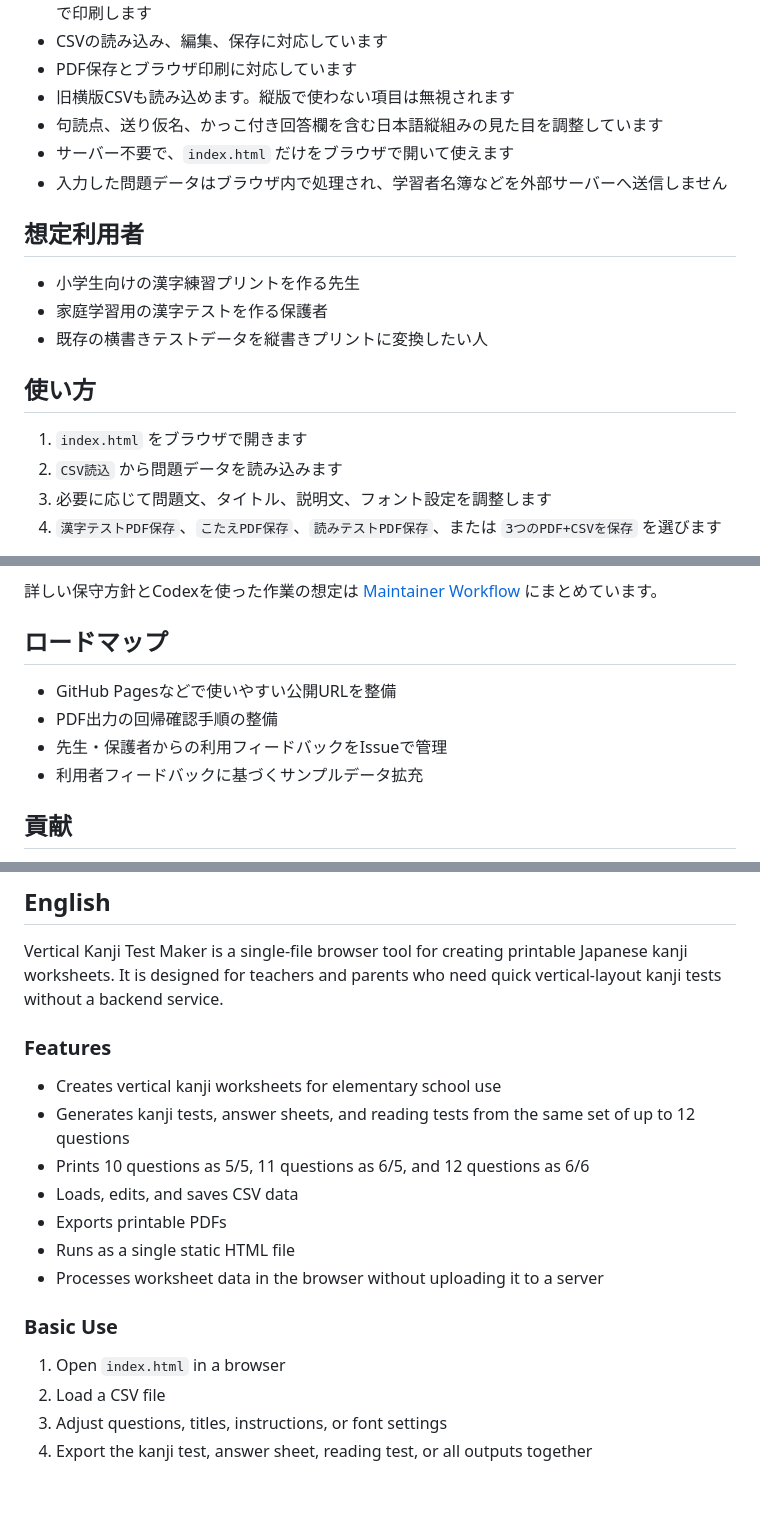
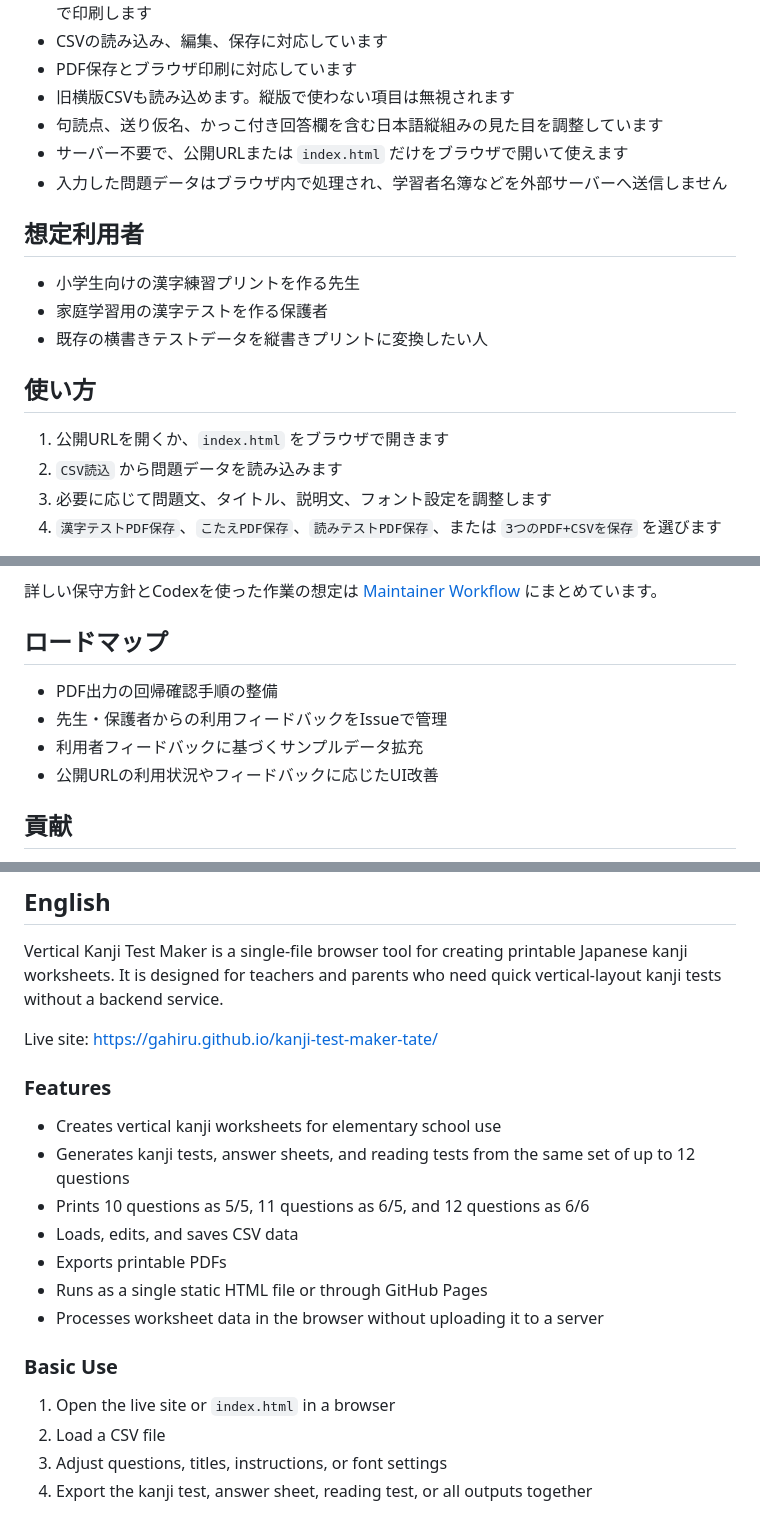
Before and after one commit to gahiru/kanji-test-maker-tate, a Markdown page: README.md, 3 parts joined by grey strips. GitHub-like rendering; blank space fills up the shorter version.

Commit message:
Document public GitHub Pages URL

```diff
--- a/README.md
+++ b/README.md
@@ -16,7 +18,7 @@ This is a single-file browser tool for creating printable vertical-layout kanji
 - PDF保存とブラウザ印刷に対応しています
 - 旧横版CSVも読み込めます。縦版で使わない項目は無視されます
 - 句読点、送り仮名、かっこ付き回答欄を含む日本語縦組みの見た目を調整しています
-- サーバー不要で、`index.html` だけをブラウザで開いて使えます
+- サーバー不要で、公開URLまたは `index.html` だけをブラウザで開いて使えます
 - 入力した問題データはブラウザ内で処理され、学習者名簿などを外部サーバーへ送信しません
 
 ## 想定利用者
@@ -27,7 +29,7 @@ This is a single-file browser tool for creating printable vertical-layout kanji
 
 ## 使い方
 
-1. `index.html` をブラウザで開きます
+1. 公開URLを開くか、`index.html` をブラウザで開きます
 2. `CSV読込` から問題データを読み込みます
 3. 必要に応じて問題文、タイトル、説明文、フォント設定を調整します
 4. `漢字テストPDF保存`、`こたえPDF保存`、`読みテストPDF保存`、または `3つのPDF+CSVを保存` を選びます
@@ -66,10 +68,10 @@ PRベースで変更し、サンプルCSVからの表示確認、PDF出力確認
 
 ## ロードマップ
 
-- GitHub Pagesなどで使いやすい公開URLを整備
 - PDF出力の回帰確認手順の整備
 - 先生・保護者からの利用フィードバックをIssueで管理
 - 利用者フィードバックに基づくサンプルデータ拡充
+- 公開URLの利用状況やフィードバックに応じたUI改善
 
 ## 貢献
 
@@ -87,6 +89,8 @@ MIT License. See [LICENSE](LICENSE).
 Vertical Kanji Test Maker is a single-file browser tool for creating printable Japanese kanji worksheets.
 It is designed for teachers and parents who need quick vertical-layout kanji tests without a backend service.
 
+Live site: https://gahiru.github.io/kanji-test-maker-tate/
+
 ### Features
 
 - Creates vertical kanji worksheets for elementary school use
@@ -94,12 +98,12 @@ It is designed for teachers and parents who need quick vertical-layout kanji tes
 - Prints 10 questions as 5/5, 11 questions as 6/5, and 12 questions as 6/6
 - Loads, edits, and saves CSV data
 - Exports printable PDFs
-- Runs as a single static HTML file
+- Runs as a single static HTML file or through GitHub Pages
 - Processes worksheet data in the browser without uploading it to a server
 
 ### Basic Use
 
-1. Open `index.html` in a browser
+1. Open the live site or `index.html` in a browser
 2. Load a CSV file
 3. Adjust questions, titles, instructions, or font settings
 4. Export the kanji test, answer sheet, reading test, or all outputs together
```
Also changed, not shown: other parts of README.md (+2 -0 lines).
